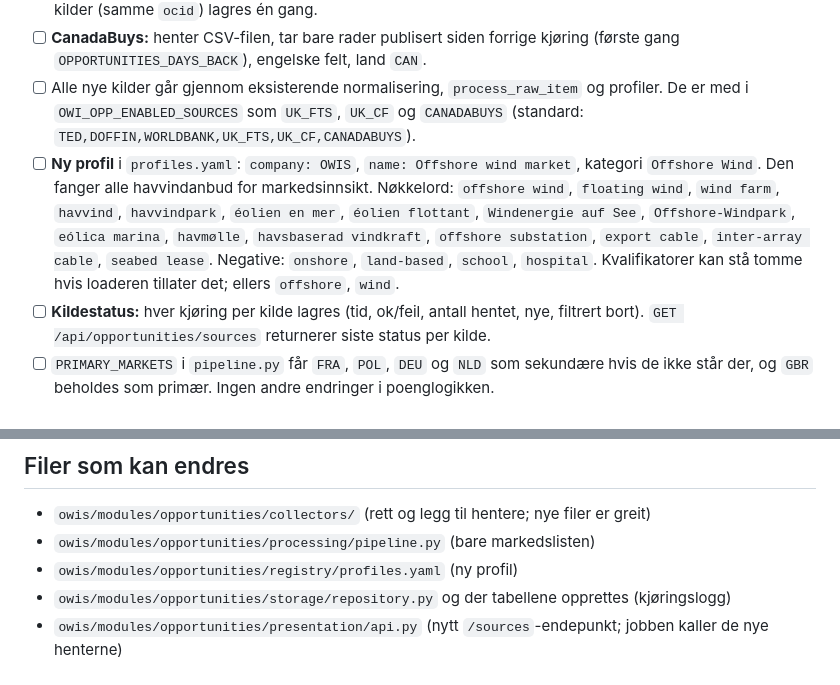
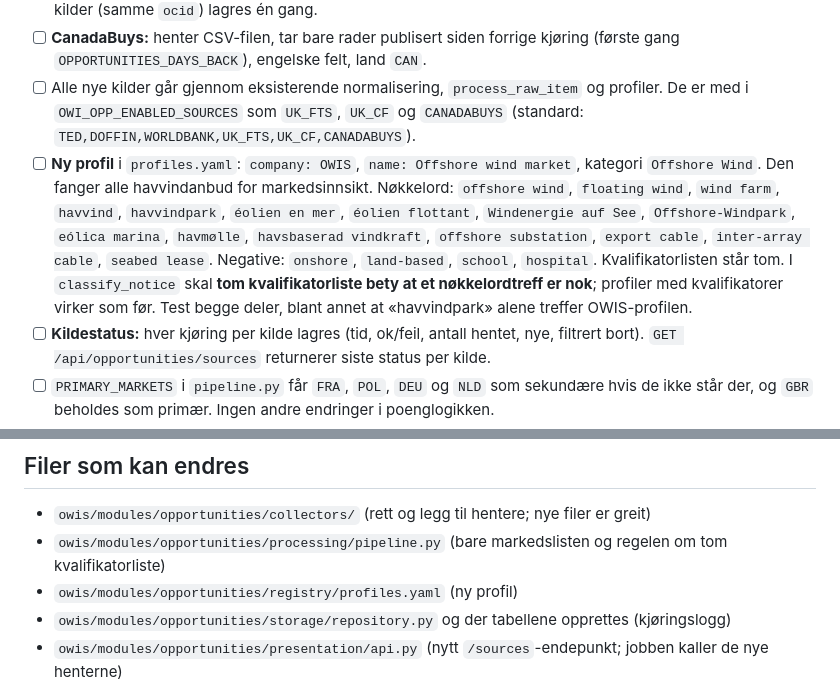
Before and after one commit to MadsArild77/OWIS, a Markdown page: oppgaver/007-anbudskilder.md, 2 parts joined by grey strips. Drawn GitHub-style.

```diff
--- a/oppgaver/007-anbudskilder.md
+++ b/oppgaver/007-anbudskilder.md
@@ -20,7 +20,7 @@ Claude testet anbudskildene 3. november 2026:
 - [ ] **Find a Tender** og **Contracts Finder:** nye hentere som leser OCDS-releases siden forrige kjøring (første gang: `OPPORTUNITIES_DAYS_BACK`). Bare åpne konkurranser (`tender`-del med status `active` / `planned`, og planlagte/forhåndsmeldte). Felter: id (`ocid`), tittel, beskrivelse, oppdragsgiver, land `GBR`, CPV-koder, frist (`tender.tenderPeriod.endDate`), anslått verdi og valuta, lenke til kunngjøringen. Samme notis i begge kilder (samme `ocid`) lagres én gang.
 - [ ] **CanadaBuys:** henter CSV-filen, tar bare rader publisert siden forrige kjøring (første gang `OPPORTUNITIES_DAYS_BACK`), engelske felt, land `CAN`.
 - [ ] Alle nye kilder går gjennom eksisterende normalisering, `process_raw_item` og profiler. De er med i `OWI_OPP_ENABLED_SOURCES` som `UK_FTS`, `UK_CF` og `CANADABUYS` (standard: `TED,DOFFIN,WORLDBANK,UK_FTS,UK_CF,CANADABUYS`).
-- [ ] **Ny profil** i `profiles.yaml`: `company: OWIS`, `name: Offshore wind market`, kategori `Offshore Wind`. Den fanger alle havvindanbud for markedsinnsikt. Nøkkelord: `offshore wind`, `floating wind`, `wind farm`, `havvind`, `havvindpark`, `éolien en mer`, `éolien flottant`, `Windenergie auf See`, `Offshore-Windpark`, `eólica marina`, `havmølle`, `havsbaserad vindkraft`, `offshore substation`, `export cable`, `inter-array cable`, `seabed lease`. Negative: `onshore`, `land-based`, `school`, `hospital`. Kvalifikatorer kan stå tomme hvis loaderen tillater det; ellers `offshore`, `wind`.
+- [ ] **Ny profil** i `profiles.yaml`: `company: OWIS`, `name: Offshore wind market`, kategori `Offshore Wind`. Den fanger alle havvindanbud for markedsinnsikt. Nøkkelord: `offshore wind`, `floating wind`, `wind farm`, `havvind`, `havvindpark`, `éolien en mer`, `éolien flottant`, `Windenergie auf See`, `Offshore-Windpark`, `eólica marina`, `havmølle`, `havsbaserad vindkraft`, `offshore substation`, `export cable`, `inter-array cable`, `seabed lease`. Negative: `onshore`, `land-based`, `school`, `hospital`. Kvalifikatorlisten står tom. I `classify_notice` skal **tom kvalifikatorliste bety at et nøkkelordtreff er nok**; profiler med kvalifikatorer virker som før. Test begge deler, blant annet at «havvindpark» alene treffer OWIS-profilen.
 - [ ] **Kildestatus:** hver kjøring per kilde lagres (tid, ok/feil, antall hentet, nye, filtrert bort). `GET /api/opportunities/sources` returnerer siste status per kilde.
 - [ ] `PRIMARY_MARKETS` i `pipeline.py` får `FRA`, `POL`, `DEU` og `NLD` som sekundære hvis de ikke står der, og `GBR` beholdes som primær. Ingen andre endringer i poenglogikken.
 - [ ] `pytest owis/tests -q` er grønn. Nye tester bruker lagrede eksempelsvar (fixtures hentet én gang, uten personopplysninger): Verdensbanken (ny adresse), Doffin (nytt søk), Find a Tender, Contracts Finder, CanadaBuys, og duplikat-`ocid` på tvers av UK-kildene.
@@ -32,7 +32,7 @@ Claude testet anbudskildene 3. november 2026:
 
 ## Filer som kan endres
 - `owis/modules/opportunities/collectors/` (rett og legg til hentere; nye filer er greit)
-- `owis/modules/opportunities/processing/pipeline.py` (bare markedslisten)
+- `owis/modules/opportunities/processing/pipeline.py` (bare markedslisten og regelen om tom kvalifikatorliste)
 - `owis/modules/opportunities/registry/profiles.yaml` (ny profil)
 - `owis/modules/opportunities/storage/repository.py` og der tabellene opprettes (kjøringslogg)
 - `owis/modules/opportunities/presentation/api.py` (nytt `/sources`-endepunkt; jobben kaller de nye henterne)
```
Also changed, not shown: oppgaver/004-innhenting-politikkilder.md (+6 -0 lines).
